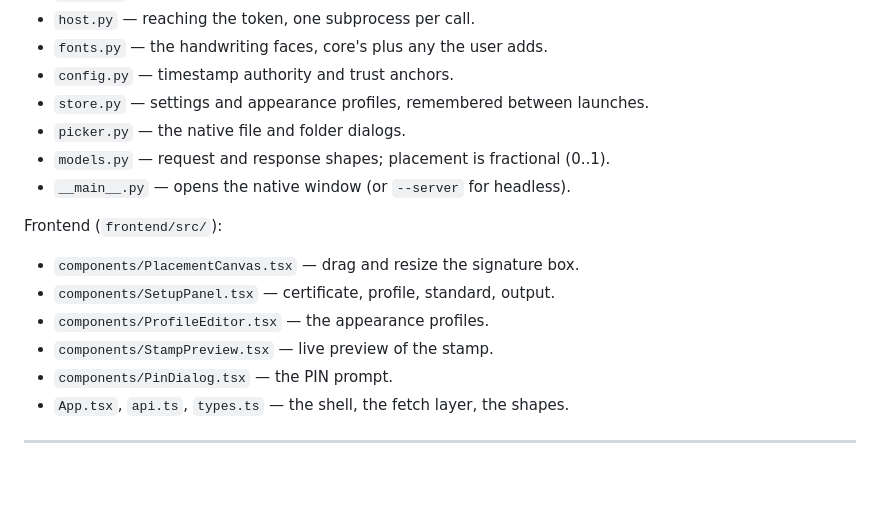
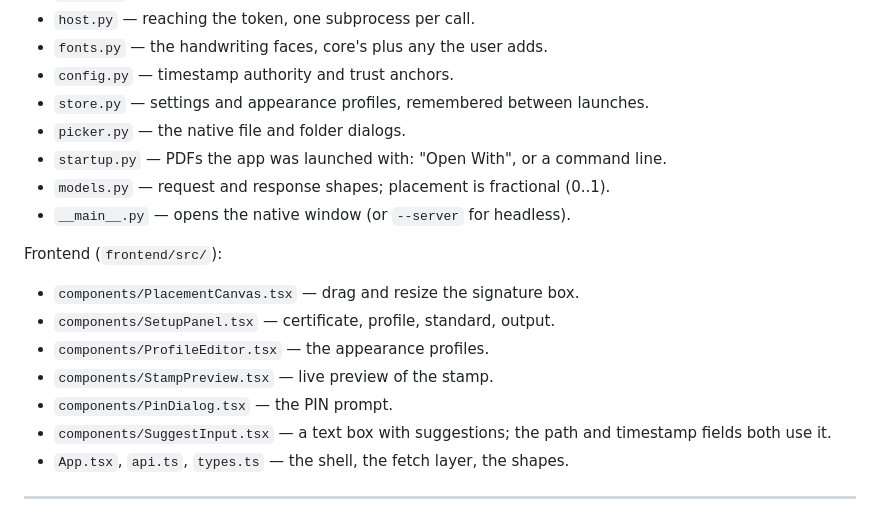
Before and after one commit to resilient-tech/docsigner, a Markdown page: docs/desktop.md, the part around the change. GitHub-like rendering; blank space fills up the shorter version.

Commit message:
docs(desktop): add the new modules to the module map
Co-Authored-By: Claude Opus 5 <noreply@anthropic.com>

```diff
--- a/docs/desktop.md
+++ b/docs/desktop.md
@@ -75,6 +75,7 @@ Backend (`backend/docsigner_desktop/`):
 - `config.py` — timestamp authority and trust anchors.
 - `store.py` — settings and appearance profiles, remembered between launches.
 - `picker.py` — the native file and folder dialogs.
+- `startup.py` — PDFs the app was launched with: "Open With", or a command line.
 - `models.py` — request and response shapes; placement is fractional (0..1).
 - `__main__.py` — opens the native window (or `--server` for headless).
 
@@ -85,6 +86,8 @@ Frontend (`frontend/src/`):
 - `components/ProfileEditor.tsx` — the appearance profiles.
 - `components/StampPreview.tsx` — live preview of the stamp.
 - `components/PinDialog.tsx` — the PIN prompt.
+- `components/SuggestInput.tsx` — a text box with suggestions; the path and
+  timestamp fields both use it.
 - `App.tsx`, `api.ts`, `types.ts` — the shell, the fetch layer, the shapes.
 
 ---
```
